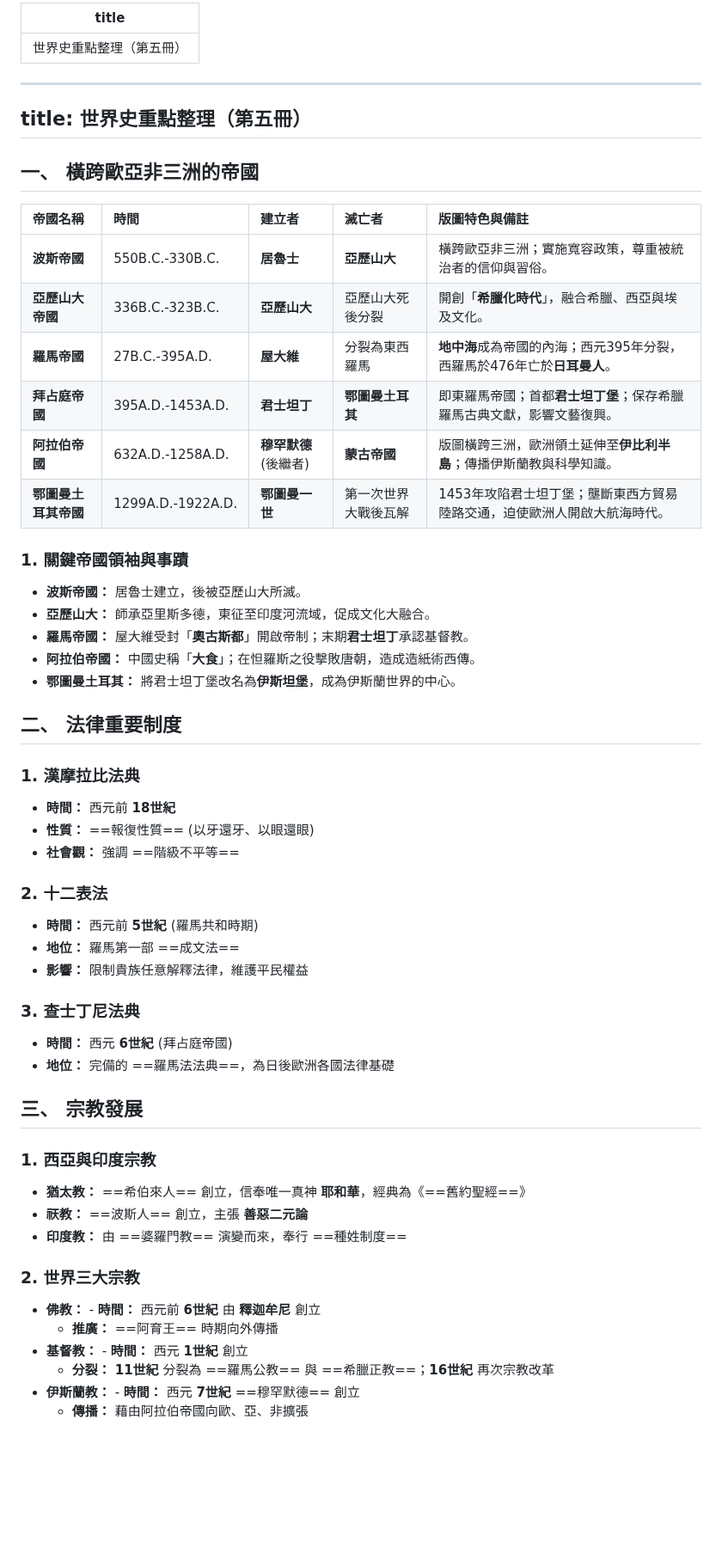
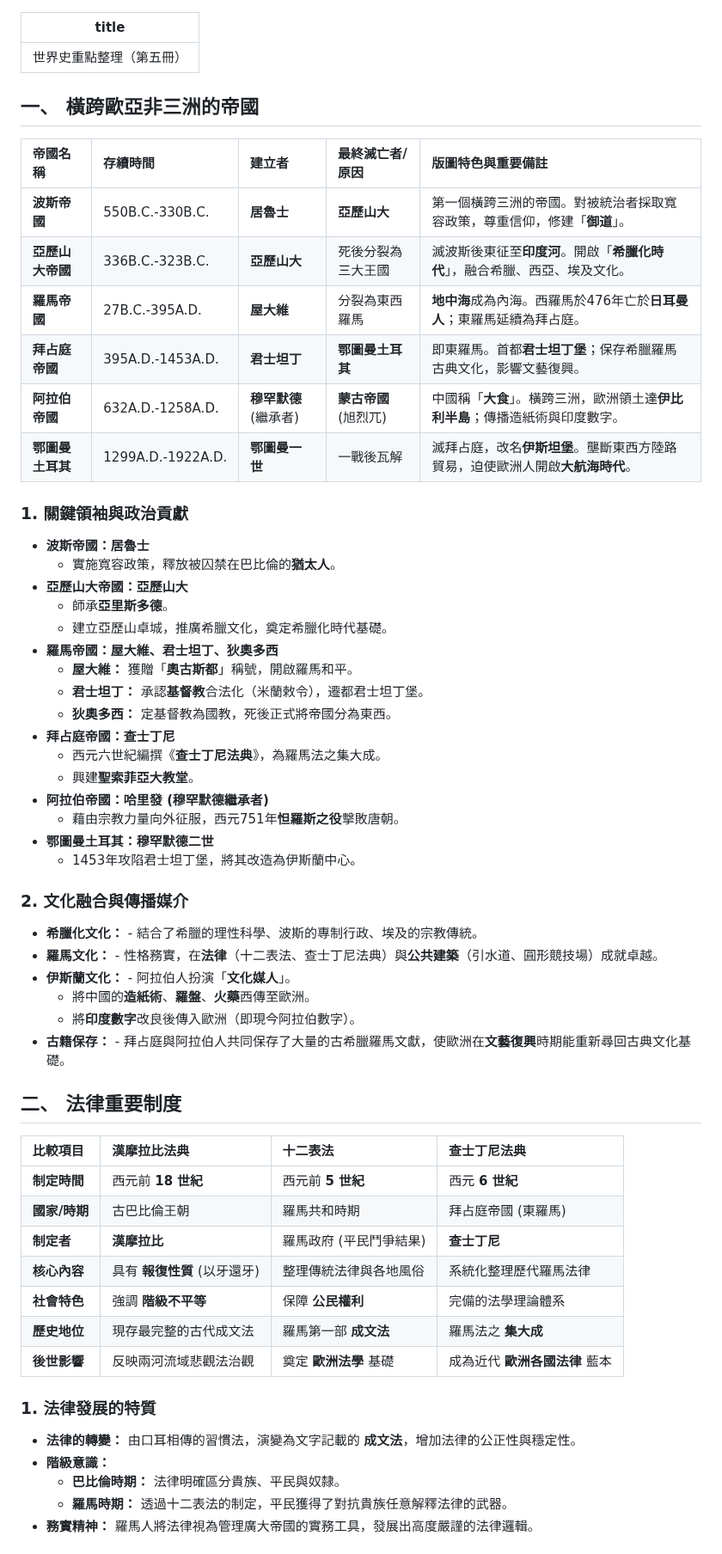
Before and after one commit to klhrd/class_note, a Markdown page: history/世界史第五冊.md, the part around one of its changes. Shown at 86% size. Rendered like a GitHub page; blank space fills up the shorter version.

```diff
--- a/history/世界史第五冊.md
+++ b/history/世界史第五冊.md
@@ -1,51 +1,60 @@
----
-title: 世界史重點整理（第五冊）
----
-
 ---
 title: 世界史重點整理（第五冊）
 ---
 
 ## 一、 橫跨歐亞非三洲的帝國
 
-| 帝國名稱 | 時間 | 建立者 | 滅亡者 | 版圖特色與備註 |
+| 帝國名稱 | 存續時間 | 建立者 | 最終滅亡者/原因 | 版圖特色與重要備註 |
 | :--- | :--- | :--- | :--- | :--- |
-| **波斯帝國** | 550B.C.-330B.C. | **居魯士** | **亞歷山大** | 橫跨歐亞非三洲；實施寬容政策，尊重被統治者的信仰與習俗。 |
-| **亞歷山大帝國** | 336B.C.-323B.C. | **亞歷山大** | 亞歷山大死後分裂 | 開創「**希臘化時代**」，融合希臘、西亞與埃及文化。 |
-| **羅馬帝國** | 27B.C.-395A.D. | **屋大維** | 分裂為東西羅馬 | **地中海**成為帝國的內海；西元395年分裂，西羅馬於476年亡於**日耳曼人**。 |
-| **拜占庭帝國** | 395A.D.-1453A.D. | **君士坦丁** | **鄂圖曼土耳其** | 即東羅馬帝國；首都**君士坦丁堡**；保存希臘羅馬古典文獻，影響文藝復興。 |
-| **阿拉伯帝國** | 632A.D.-1258A.D. | **穆罕默德** (後繼者) | **蒙古帝國** | 版圖橫跨三洲，歐洲領土延伸至**伊比利半島**；傳播伊斯蘭教與科學知識。 |
-| **鄂圖曼土耳其帝國** | 1299A.D.-1922A.D. | **鄂圖曼一世** | 第一次世界大戰後瓦解 | 1453年攻陷君士坦丁堡；壟斷東西方貿易陸路交通，迫使歐洲人開啟大航海時代。 |
+| **波斯帝國** | 550B.C.-330B.C. | **居魯士** | **亞歷山大** | 第一個橫跨三洲的帝國。對被統治者採取寬容政策，尊重信仰，修建「**御道**」。 |
+| **亞歷山大帝國** | 336B.C.-323B.C. | **亞歷山大** | 死後分裂為三大王國 | 滅波斯後東征至**印度河**。開啟「**希臘化時代**」，融合希臘、西亞、埃及文化。 |
+| **羅馬帝國** | 27B.C.-395A.D. | **屋大維** | 分裂為東西羅馬 | **地中海**成為內海。西羅馬於476年亡於**日耳曼人**；東羅馬延續為拜占庭。 |
+| **拜占庭帝國** | 395A.D.-1453A.D. | **君士坦丁** | **鄂圖曼土耳其** | 即東羅馬。首都**君士坦丁堡**；保存希臘羅馬古典文化，影響文藝復興。 |
+| **阿拉伯帝國** | 632A.D.-1258A.D. | **穆罕默德** (繼承者) | **蒙古帝國** (旭烈兀) | 中國稱「**大食**」。橫跨三洲，歐洲領土達**伊比利半島**；傳播造紙術與印度數字。 |
+| **鄂圖曼土耳其** | 1299A.D.-1922A.D. | **鄂圖曼一世** | 一戰後瓦解 | 滅拜占庭，改名**伊斯坦堡**。壟斷東西方陸路貿易，迫使歐洲人開啟**大航海時代**。 |
 
-### 1. 關鍵帝國領袖與事蹟
-- **波斯帝國：** 居魯士建立，後被亞歷山大所滅。
-- **亞歷山大：** 師承亞里斯多德，東征至印度河流域，促成文化大融合。
-- **羅馬帝國：** 屋大維受封「**奧古斯都**」開啟帝制；末期**君士坦丁**承認基督教。
-- **阿拉伯帝國：** 中國史稱「**大食**」；在怛羅斯之役擊敗唐朝，造成造紙術西傳。
-- **鄂圖曼土耳其：** 將君士坦丁堡改名為**伊斯坦堡**，成為伊斯蘭世界的中心。
+### 1. 關鍵領袖與政治貢獻
+- **波斯帝國：居魯士**
+    - 實施寬容政策，釋放被囚禁在巴比倫的**猶太人**。
+- **亞歷山大帝國：亞歷山大**
+    - 師承**亞里斯多德**。
+    - 建立亞歷山卓城，推廣希臘文化，奠定希臘化時代基礎。
+- **羅馬帝國：屋大維、君士坦丁、狄奧多西**
+    - **屋大維：** 獲贈「**奧古斯都**」稱號，開啟羅馬和平。
+    - **君士坦丁：** 承認**基督教**合法化（米蘭敕令），遷都君士坦丁堡。
+    - **狄奧多西：** 定基督教為國教，死後正式將帝國分為東西。
+- **拜占庭帝國：查士丁尼**
+    - 西元六世紀編撰《**查士丁尼法典**》，為羅馬法之集大成。
+    - 興建**聖索菲亞大教堂**。
+- **阿拉伯帝國：哈里發 (穆罕默德繼承者)**
+    - 藉由宗教力量向外征服，西元751年**怛羅斯之役**擊敗唐朝。
+- **鄂圖曼土耳其：穆罕默德二世**
+    - 1453年攻陷君士坦丁堡，將其改造為伊斯蘭中心。
+
+### 2. 文化融合與傳播媒介
+- **希臘化文化：** - 結合了希臘的理性科學、波斯的專制行政、埃及的宗教傳統。
+- **羅馬文化：** - 性格務實，在**法律**（十二表法、查士丁尼法典）與**公共建築**（引水道、圓形競技場）成就卓越。
+- **伊斯蘭文化：** - 阿拉伯人扮演「**文化媒人**」。
+    - 將中國的**造紙術**、**羅盤**、**火藥**西傳至歐洲。
+    - 將**印度數字**改良後傳入歐洲（即現今阿拉伯數字）。
+- **古籍保存：** - 拜占庭與阿拉伯人共同保存了大量的古希臘羅馬文獻，使歐洲在**文藝復興**時期能重新尋回古典文化基礎。
 
 ## 二、 法律重要制度
-### 1. 漢摩拉比法典
-- **時間：** 西元前 **18世紀**
-- **性質：** ==報復性質== (以牙還牙、以眼還眼)
-- **社會觀：** 強調 ==階級不平等==
-### 2. 十二表法
-- **時間：** 西元前 **5世紀** (羅馬共和時期)
-- **地位：** 羅馬第一部 ==成文法==
-- **影響：** 限制貴族任意解釋法律，維護平民權益
-### 3. 查士丁尼法典
-- **時間：** 西元 **6世紀** (拜占庭帝國)
-- **地位：** 完備的 ==羅馬法法典==，為日後歐洲各國法律基礎
 
-## 三、 宗教發展
-### 1. 西亞與印度宗教
-- **猶太教：** ==希伯來人== 創立，信奉唯一真神 **耶和華**，經典為《==舊約聖經==》
-- **祆教：** ==波斯人== 創立，主張 **善惡二元論**
-- **印度教：** 由 ==婆羅門教== 演變而來，奉行 ==種姓制度==
-### 2. 世界三大宗教
-- **佛教：** - **時間：** 西元前 **6世紀** 由 **釋迦牟尼** 創立
-    - **推廣：** ==阿育王== 時期向外傳播
-- **基督教：** - **時間：** 西元 **1世紀** 創立
-    - **分裂：** **11世紀** 分裂為 ==羅馬公教== 與 ==希臘正教==；**16世紀** 再次宗教改革
-- **伊斯蘭教：** - **時間：** 西元 **7世紀** ==穆罕默德== 創立
-    - **傳播：** 藉由阿拉伯帝國向歐、亞、非擴張
+| 比較項目 | 漢摩拉比法典 | 十二表法 | 查士丁尼法典 |
+| :--- | :--- | :--- | :--- |
+| **制定時間** | 西元前 **18 世紀** | 西元前 **5 世紀** | 西元 **6 世紀** |
+| **國家/時期** | 古巴比倫王朝 | 羅馬共和時期 | 拜占庭帝國 (東羅馬) |
+| **制定者** | **漢摩拉比** | 羅馬政府 (平民鬥爭結果) | **查士丁尼** |
+| **核心內容** | 具有 **報復性質** (以牙還牙) | 整理傳統法律與各地風俗 | 系統化整理歷代羅馬法律 |
+| **社會特色** | 強調 **階級不平等** | 保障 **公民權利** | 完備的法學理論體系 |
+| **歷史地位** | 現存最完整的古代成文法 | 羅馬第一部 **成文法** | 羅馬法之 **集大成** |
+| **後世影響** | 反映兩河流域悲觀法治觀 | 奠定 **歐洲法學** 基礎 | 成為近代 **歐洲各國法律** 藍本 |
+
+### 1. 法律發展的特質
+- **法律的轉變：** 由口耳相傳的習慣法，演變為文字記載的 **成文法**，增加法律的公正性與穩定性。
+- **階級意識：**
+    - **巴比倫時期：** 法律明確區分貴族、平民與奴隸。
+    - **羅馬時期：** 透過十二表法的制定，平民獲得了對抗貴族任意解釋法律的武器。
+- **務實精神：** 羅馬人將法律視為管理廣大帝國的實務工具，發展出高度嚴謹的法律邏輯。
+
```
Also changed, not shown: other parts of history/世界史第五冊.md (+47 -0 lines).
